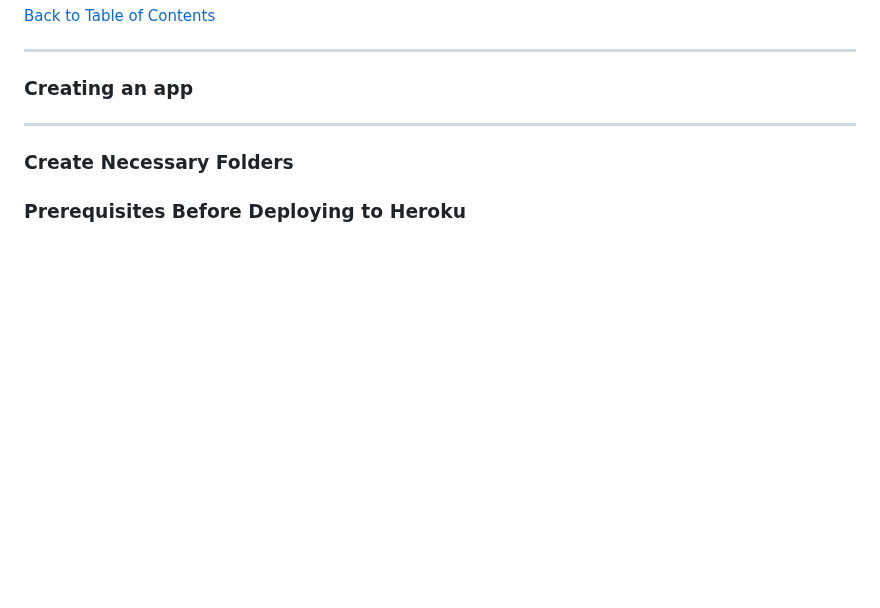
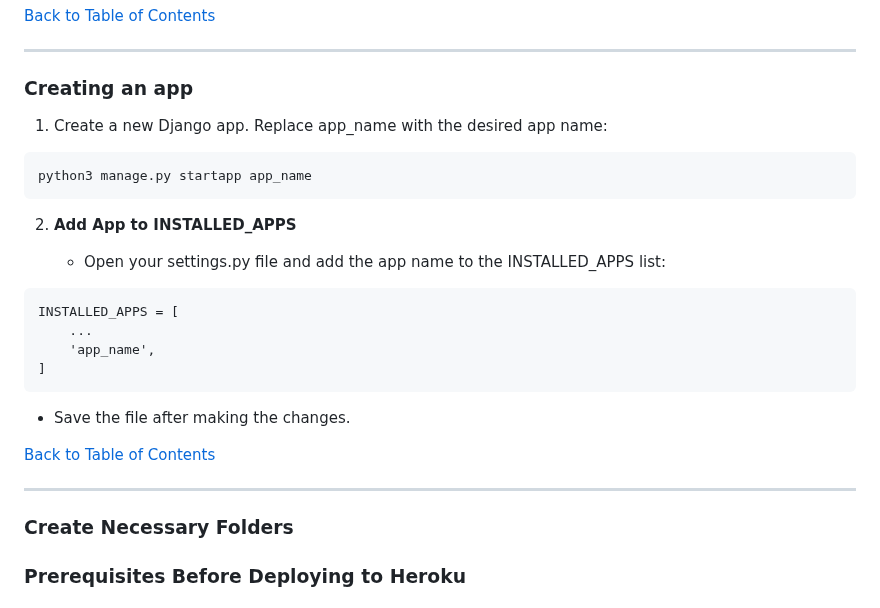
Before and after one commit to Sazzzel/Blogggel, a Markdown page: README.md, the part around the change. Drawn GitHub-style; blank space fills up the shorter version.

Commit message:
Add: created an app to readme

````diff
--- a/README.md
+++ b/README.md
@@ -1007,6 +1007,22 @@ CSRF_TRUSTED_ORIGINS = ['https://*.codeinstitute-ide.net', 'https://*.herokuapp.
 
 ### Creating an app
 
+1. Create a new Django app. Replace app_name with the desired app name:
+```
+python3 manage.py startapp app_name
+```
+2. **Add App to INSTALLED_APPS**
+
+   - Open your settings.py file and add the app name to the INSTALLED_APPS list:
+```
+INSTALLED_APPS = [
+    ...
+    'app_name',
+]
+```
+- Save the file after making the changes.
+
+[Back to Table of Contents](#table-of-contents)
 
 ---
 
````
